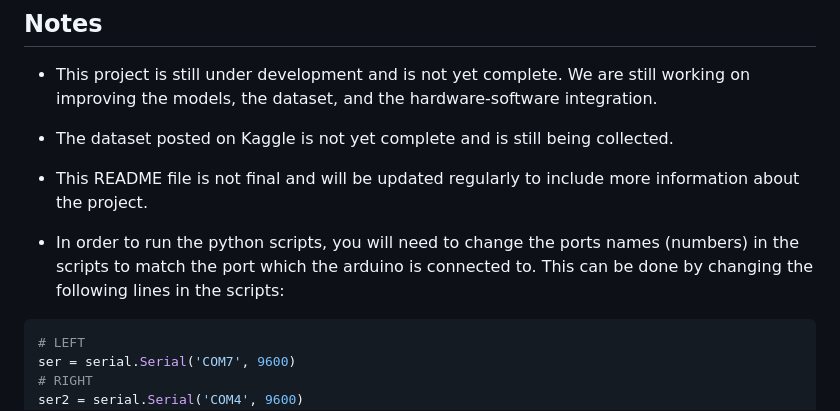
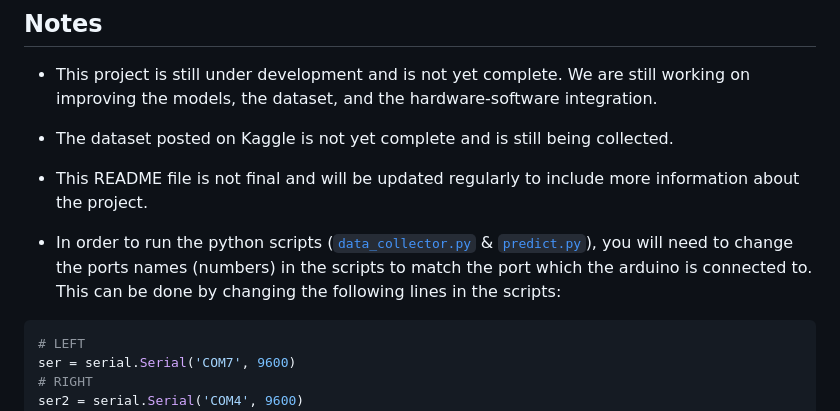
Before and after one commit to MouadFiali/magic-gloves, a Markdown page: README.md, the part around the change printed below. Drawn GitHub-style.

````diff
--- a/README.md
+++ b/README.md
@@ -50,7 +50,7 @@ The models were also able to predict the signs in real-time with no noticeable m
 
 - This README file is not final and will be updated regularly to include more information about the project.
 
-- In order to run the python scripts, you will need to change the ports names (numbers) in the scripts to match the port which the arduino is connected to. This can be done by changing the following lines in the scripts:
+- In order to run the python scripts ([`data_collector.py`](data_collection/data_collector.py) & [`predict.py`](predict.py)), you will need to change the ports names (numbers) in the scripts to match the port which the arduino is connected to. This can be done by changing the following lines in the scripts:
 ```python
 # LEFT
 ser = serial.Serial('COM7', 9600)
````
Also changed, not shown: other parts of README.md (+7 -7 lines).
